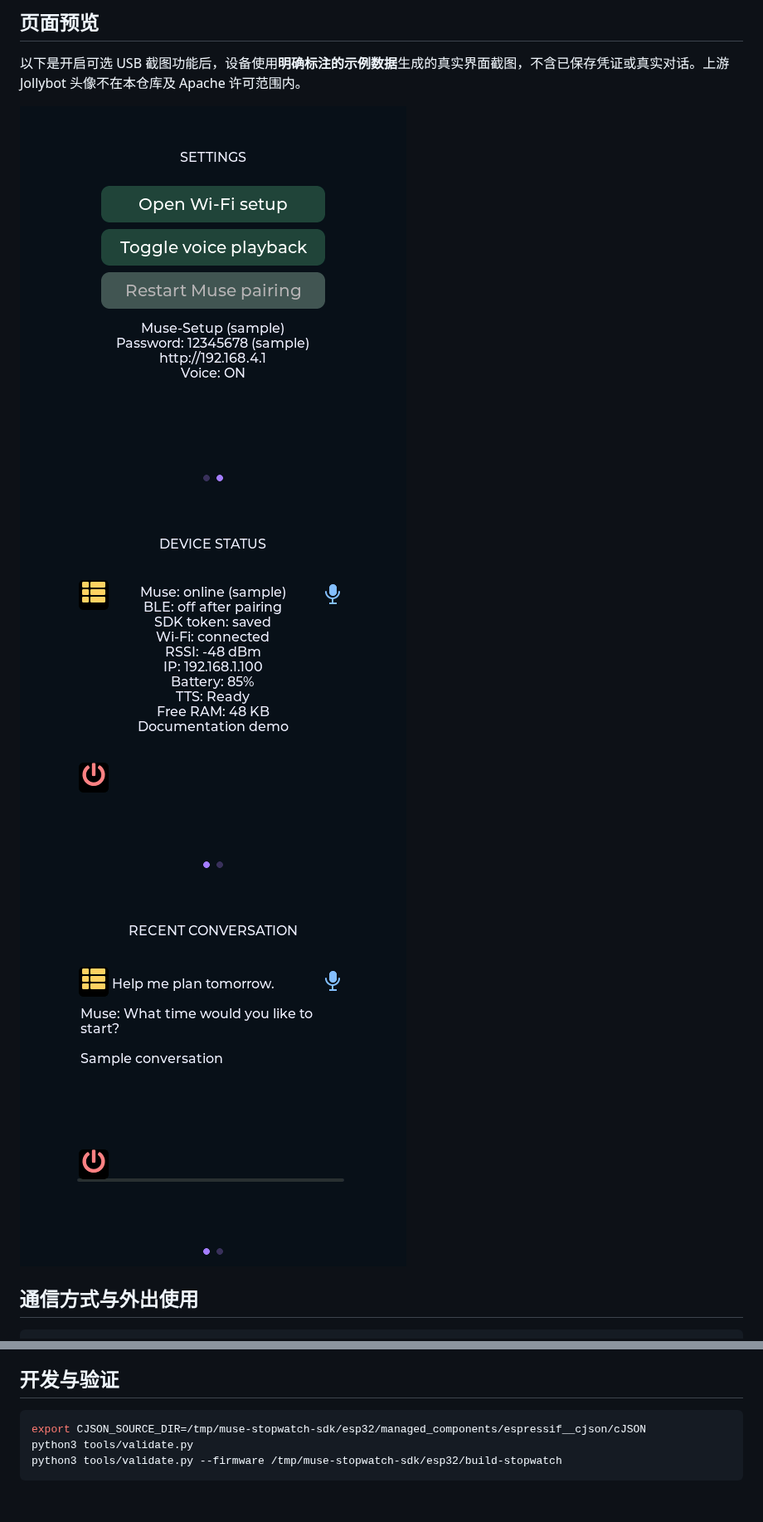
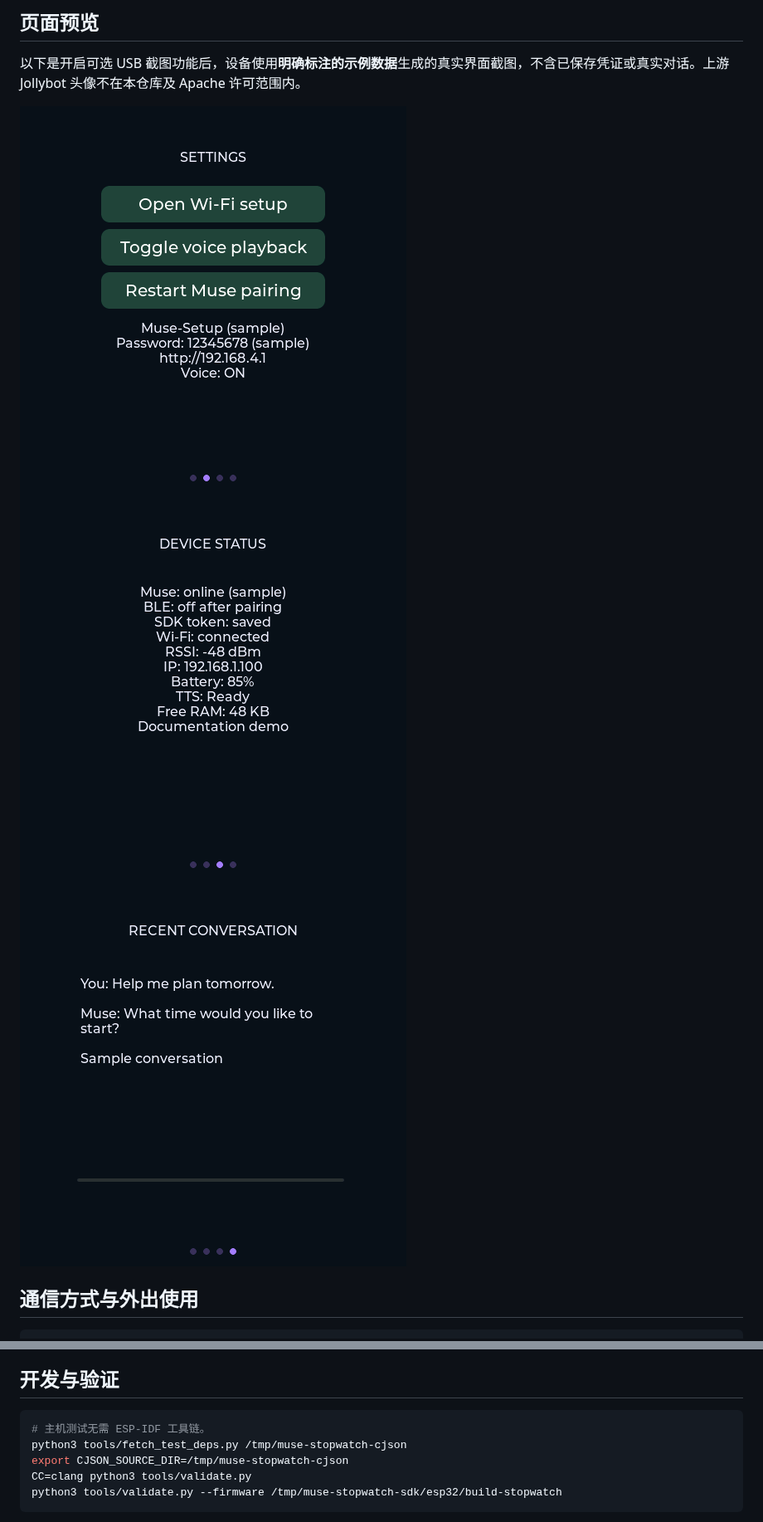
Before and after one commit to acrostm/muse-stopwatch, a Markdown page: README.zh_CN.md, 2 parts joined by grey strips. Shown at 83% size. GitHub-like rendering; pictures changed too: docs/images/history.png, docs/images/settings.png, docs/images/status.png; blank space fills up the shorter version.

````diff
--- a/README.zh_CN.md
+++ b/README.zh_CN.md
@@ -76,8 +78,10 @@ Linux 换成实际 `/dev/ttyACM*`。不要把应用二进制刷到 0x0，不要
 ## 开发与验证
 
 ```bash
-export CJSON_SOURCE_DIR=/tmp/muse-stopwatch-sdk/esp32/managed_components/espressif__cjson/cJSON
-python3 tools/validate.py
+# 主机测试无需 ESP-IDF 工具链。
+python3 tools/fetch_test_deps.py /tmp/muse-stopwatch-cjson
+export CJSON_SOURCE_DIR=/tmp/muse-stopwatch-cjson
+CC=clang python3 tools/validate.py
 python3 tools/validate.py --firmware /tmp/muse-stopwatch-sdk/esp32/build-stopwatch
 ```
 
````
Also changed, not shown: other parts of README.zh_CN.md (+2 -0 lines), AGENTS.md (added, +32 -0 lines), AGENTS.zh_CN.md (added, +25 -0 lines), README.md (+6 -3 lines), 2 other files.
